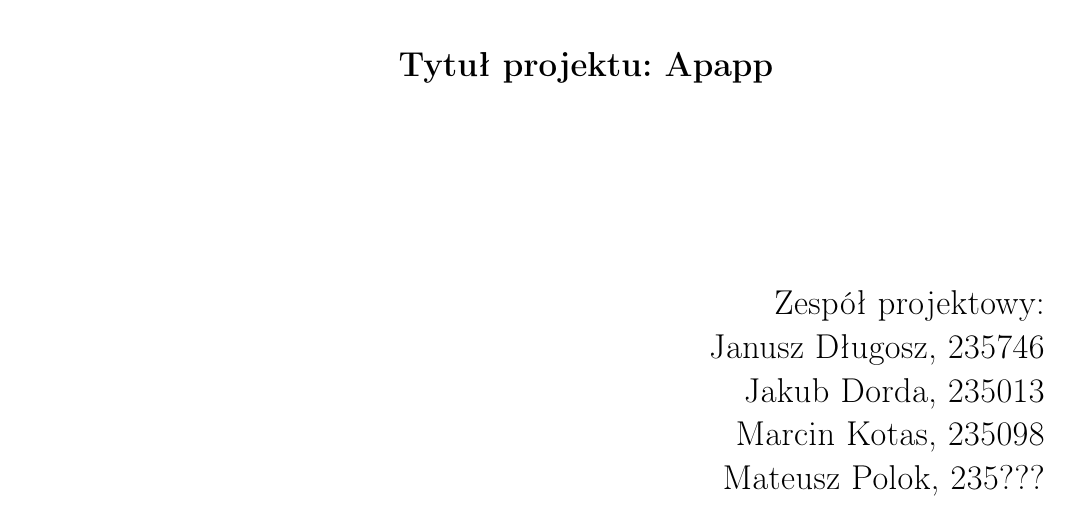
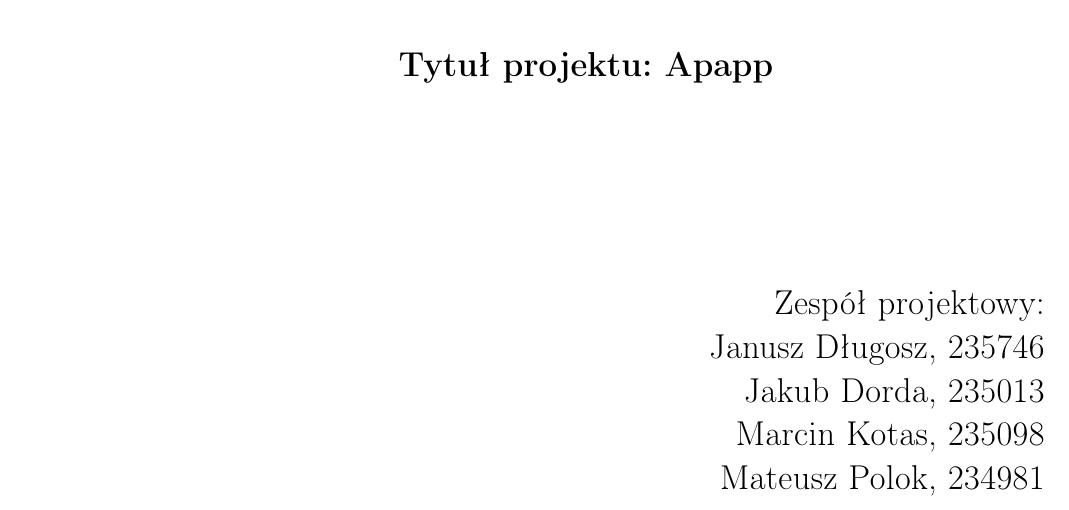
Before and after one commit to markotny/apAppSpraw, a LaTeX document (main.tex): part of page 1 of 3, cut so that both start at the same text. Compiled offline with pdfLaTeX.

Commit message:
dodalem numer indeksu

```diff
--- a/main.tex
+++ b/main.tex
@@ -15,8 +15,8 @@
 \usepackage[T1]{fontenc}
 \usepackage{graphicx}
 \usepackage{float}
-\usepackage{minted} % na razie zostawiłem ale do pseudokodu minted chyba nie ma wsparcia - jest coś jak algorithm2e ale nie przyglądałem sie bardziej albo po prostu listings
-\usemintedstyle{xcode}
+%\usepackage{minted} % na razie zostawiłem ale do pseudokodu minted chyba nie ma wsparcia - jest coś jak algorithm2e ale nie przyglądałem sie bardziej albo po prostu listings
+%\usemintedstyle{xcode}
 \usepackage{booktabs}
 \usepackage{multirow}
 
@@ -49,7 +49,7 @@
         Janusz Długosz, 235746\\
         Jakub Dorda, 235013\\
         Marcin Kotas, 235098\\
-        Mateusz Polok, 235???
+        Mateusz Polok, 234981
 
     \end{flushright}
 }
```
Also changed, not shown: main.pdf (added), 4 other files.
